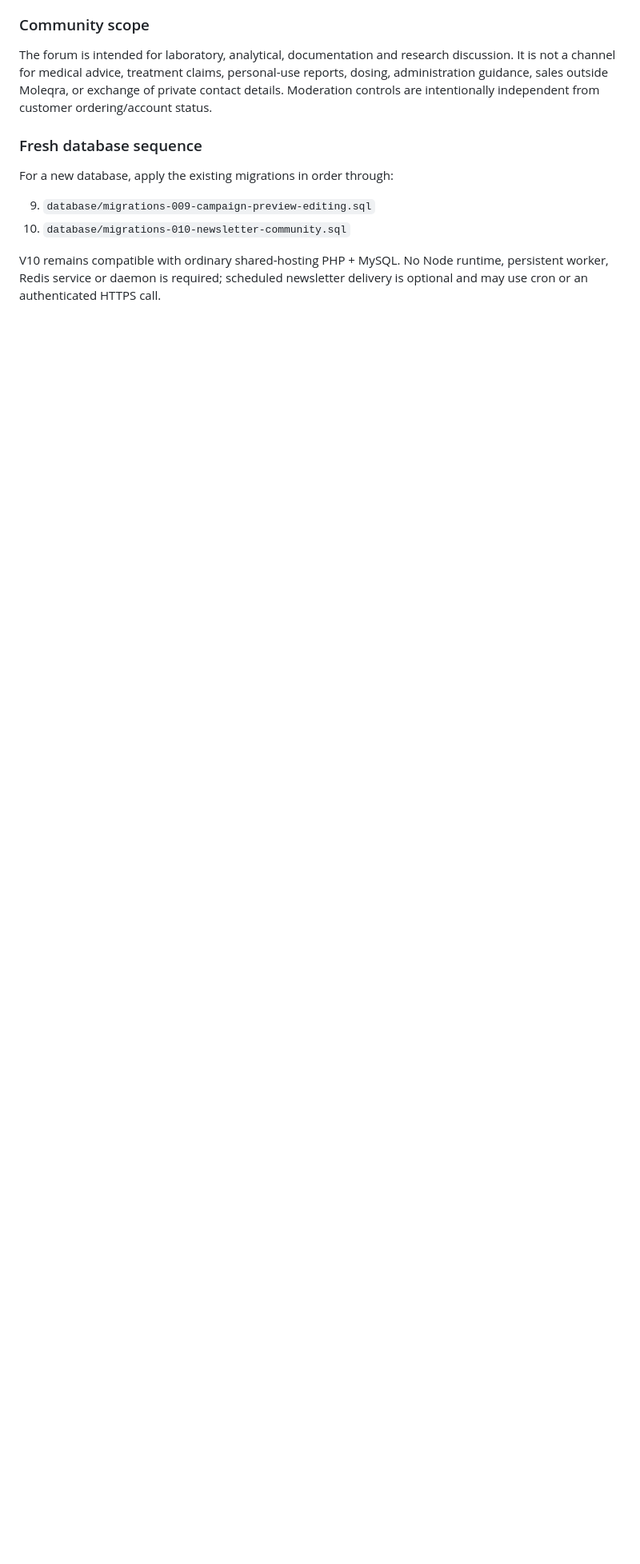
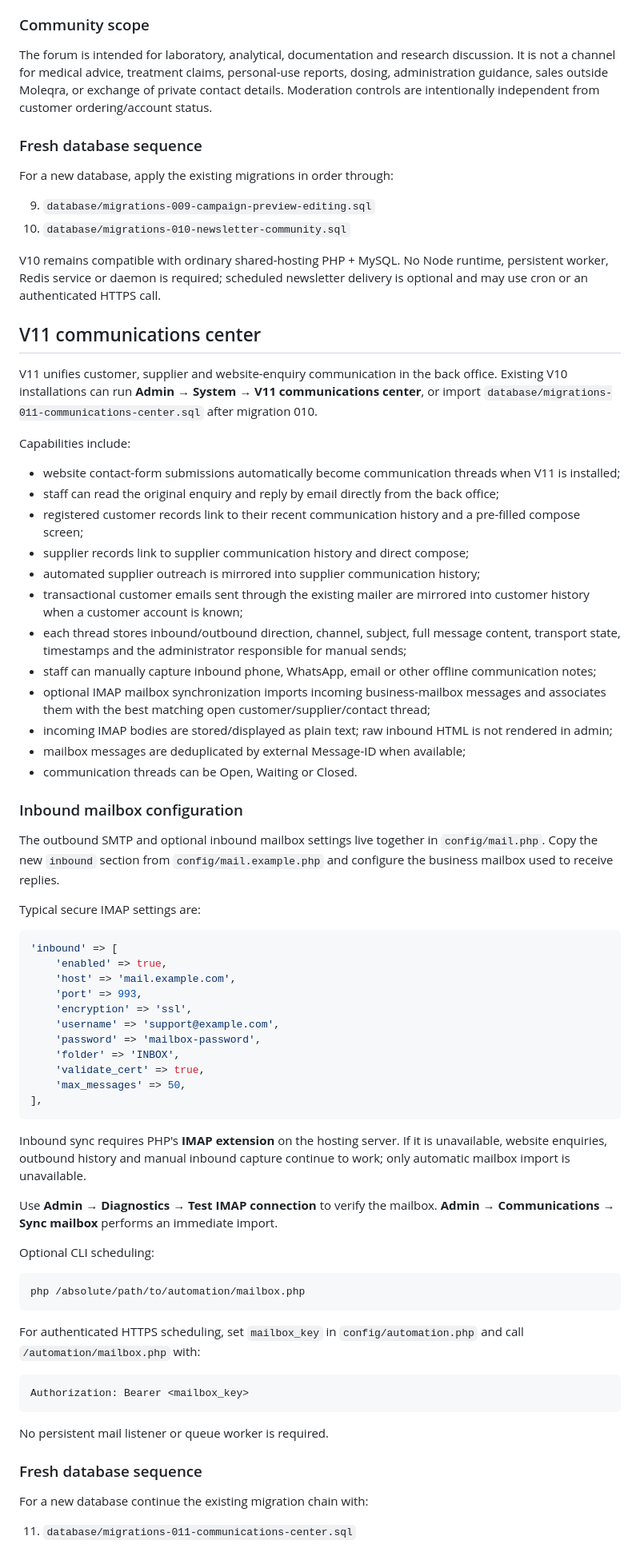
Before and after one commit to Arcktosh/Moleqra, a Markdown page: README.md, the part around the change. Shown at 80% size. GitHub-like rendering; blank space fills up the shorter version.

Commit message:
Document communications center and inbound mail

````diff
--- a/README.md
+++ b/README.md
@@ -392,3 +392,66 @@ For a new database, apply the existing migrations in order through:
 10. `database/migrations-010-newsletter-community.sql`
 
 V10 remains compatible with ordinary shared-hosting PHP + MySQL. No Node runtime, persistent worker, Redis service or daemon is required; scheduled newsletter delivery is optional and may use cron or an authenticated HTTPS call.
+
+## V11 communications center
+
+V11 unifies customer, supplier and website-enquiry communication in the back office. Existing V10 installations can run **Admin → System → V11 communications center**, or import `database/migrations-011-communications-center.sql` after migration 010.
+
+Capabilities include:
+
+- website contact-form submissions automatically become communication threads when V11 is installed;
+- staff can read the original enquiry and reply by email directly from the back office;
+- registered customer records link to their recent communication history and a pre-filled compose screen;
+- supplier records link to supplier communication history and direct compose;
+- automated supplier outreach is mirrored into supplier communication history;
+- transactional customer emails sent through the existing mailer are mirrored into customer history when a customer account is known;
+- each thread stores inbound/outbound direction, channel, subject, full message content, transport state, timestamps and the administrator responsible for manual sends;
+- staff can manually capture inbound phone, WhatsApp, email or other offline communication notes;
+- optional IMAP mailbox synchronization imports incoming business-mailbox messages and associates them with the best matching open customer/supplier/contact thread;
+- incoming IMAP bodies are stored/displayed as plain text; raw inbound HTML is not rendered in admin;
+- mailbox messages are deduplicated by external Message-ID when available;
+- communication threads can be Open, Waiting or Closed.
+
+### Inbound mailbox configuration
+
+The outbound SMTP and optional inbound mailbox settings live together in `config/mail.php`. Copy the new `inbound` section from `config/mail.example.php` and configure the business mailbox used to receive replies.
+
+Typical secure IMAP settings are:
+
+```php
+'inbound' => [
+    'enabled' => true,
+    'host' => 'mail.example.com',
+    'port' => 993,
+    'encryption' => 'ssl',
+    'username' => 'support@example.com',
+    'password' => 'mailbox-password',
+    'folder' => 'INBOX',
+    'validate_cert' => true,
+    'max_messages' => 50,
+],
+```
+
+Inbound sync requires PHP's **IMAP extension** on the hosting server. If it is unavailable, website enquiries, outbound history and manual inbound capture continue to work; only automatic mailbox import is unavailable.
+
+Use **Admin → Diagnostics → Test IMAP connection** to verify the mailbox. **Admin → Communications → Sync mailbox** performs an immediate import.
+
+Optional CLI scheduling:
+
+```bash
+php /absolute/path/to/automation/mailbox.php
+```
+
+For authenticated HTTPS scheduling, set `mailbox_key` in `config/automation.php` and call `/automation/mailbox.php` with:
+
+```text
+Authorization: Bearer <mailbox_key>
+```
+
+No persistent mail listener or queue worker is required.
+
+### Fresh database sequence
+
+For a new database continue the existing migration chain with:
+
+11. `database/migrations-011-communications-center.sql`
````
